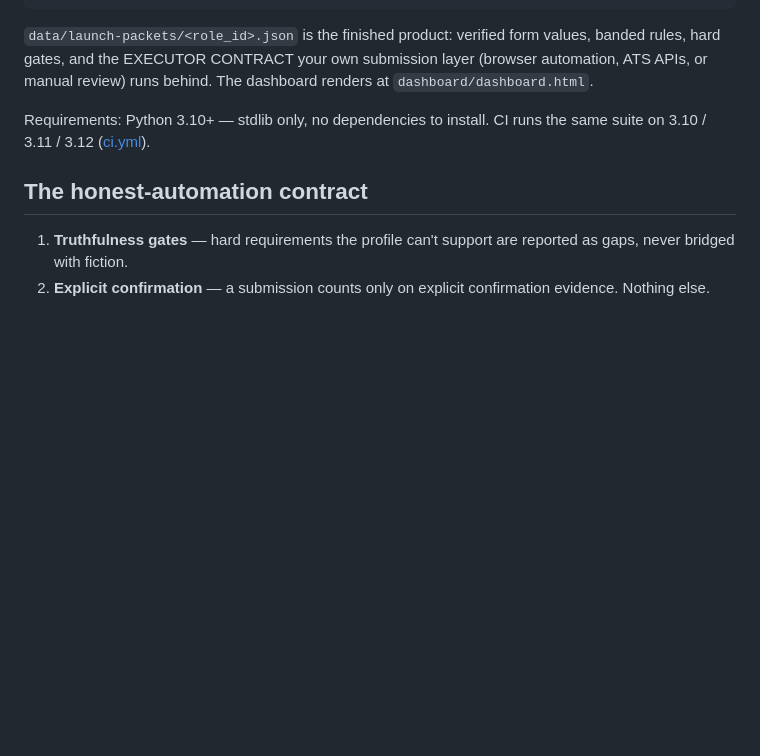
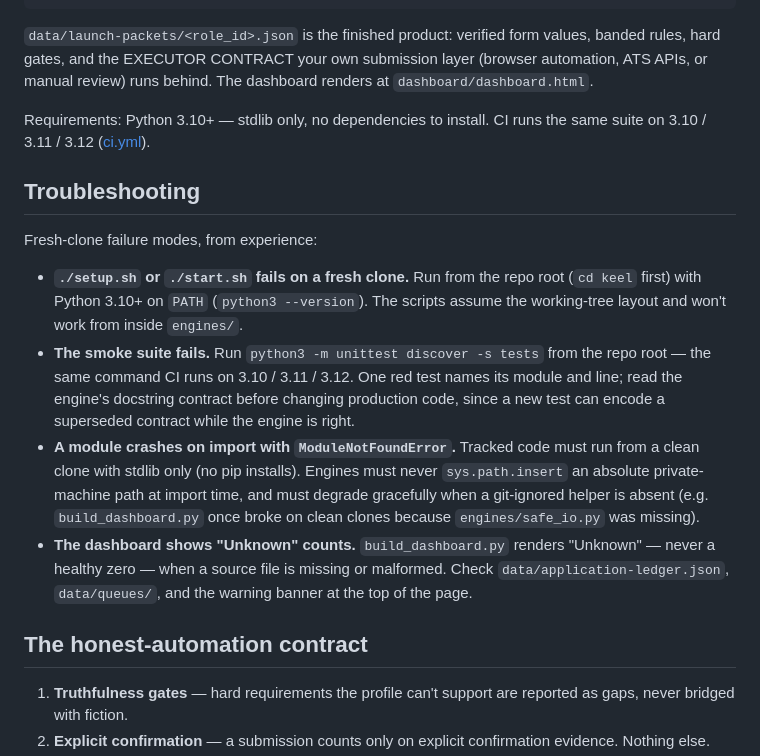
Before and after one commit to KeelDev-tech/keel, a Markdown page: README.md, the part around the change. GitHub-like rendering; blank space fills up the shorter version.

Commit message:
README: add Troubleshooting section for clean-clone failure modes
Covers setup.sh/start.sh failures, the smoke suite, import-time
ModuleNotFoundError from private paths or git-ignored helpers, and the
dashboard's "Unknown" counts.

Closes #16

```diff
--- a/README.md
+++ b/README.md
@@ -137,6 +137,30 @@ Requirements: Python 3.10+ — stdlib only, no dependencies to install.
 CI runs the same suite on 3.10 / 3.11 / 3.12
 ([ci.yml](.github/workflows/ci.yml)).
 
+## Troubleshooting
+
+Fresh-clone failure modes, from experience:
+
+- **`./setup.sh` or `./start.sh` fails on a fresh clone.** Run from the
+  repo root (`cd keel` first) with Python 3.10+ on `PATH`
+  (`python3 --version`). The scripts assume the working-tree layout and
+  won't work from inside `engines/`.
+- **The smoke suite fails.** Run `python3 -m unittest discover -s tests`
+  from the repo root — the same command CI runs on 3.10 / 3.11 / 3.12.
+  One red test names its module and line; read the engine's docstring
+  contract before changing production code, since a new test can encode
+  a superseded contract while the engine is right.
+- **A module crashes on import with `ModuleNotFoundError`.** Tracked code
+  must run from a clean clone with stdlib only (no pip installs). Engines
+  must never `sys.path.insert` an absolute private-machine path at import
+  time, and must degrade gracefully when a git-ignored helper is absent
+  (e.g. `build_dashboard.py` once broke on clean clones because
+  `engines/safe_io.py` was missing).
+- **The dashboard shows "Unknown" counts.** `build_dashboard.py` renders
+  "Unknown" — never a healthy zero — when a source file is missing or
+  malformed. Check `data/application-ledger.json`, `data/queues/`, and
+  the warning banner at the top of the page.
+
 ## The honest-automation contract
 
 1. **Truthfulness gates** — hard requirements the profile can't support are
```
